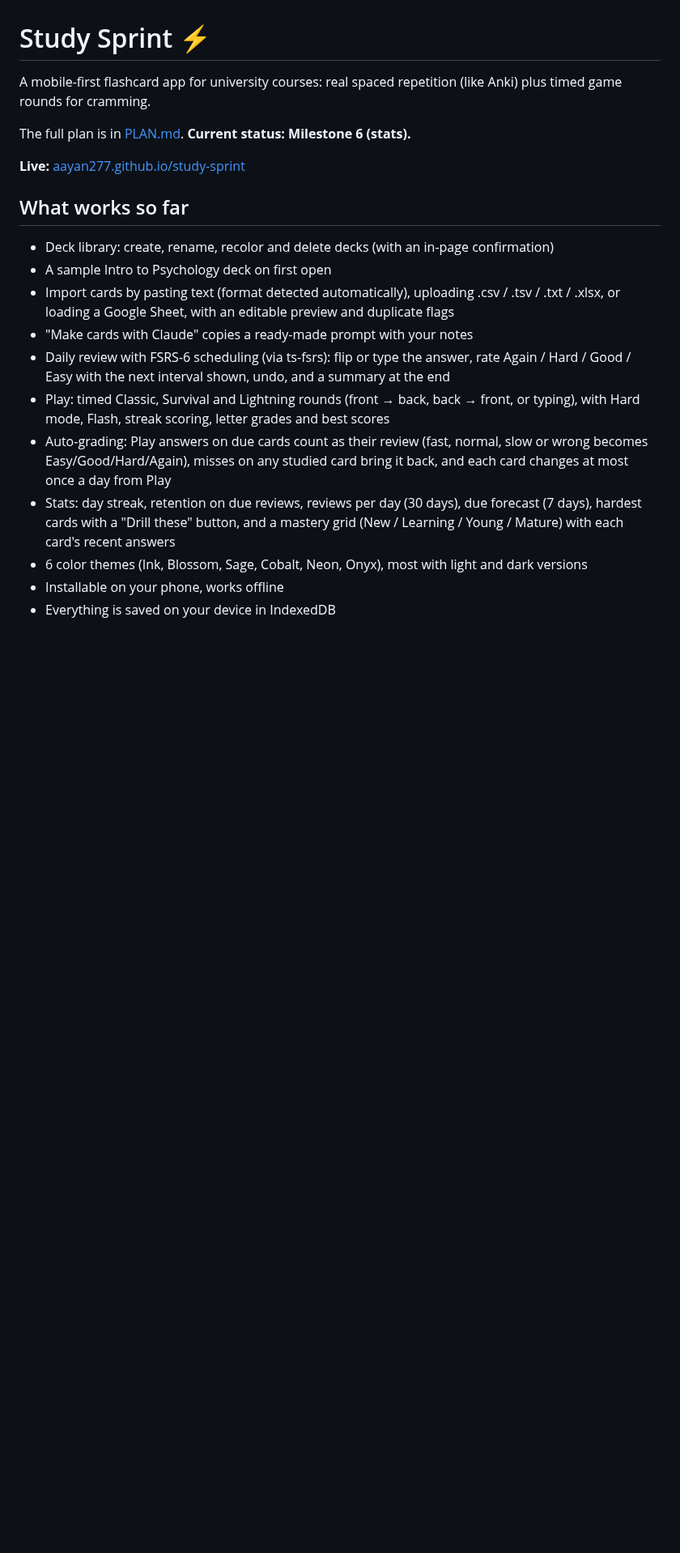
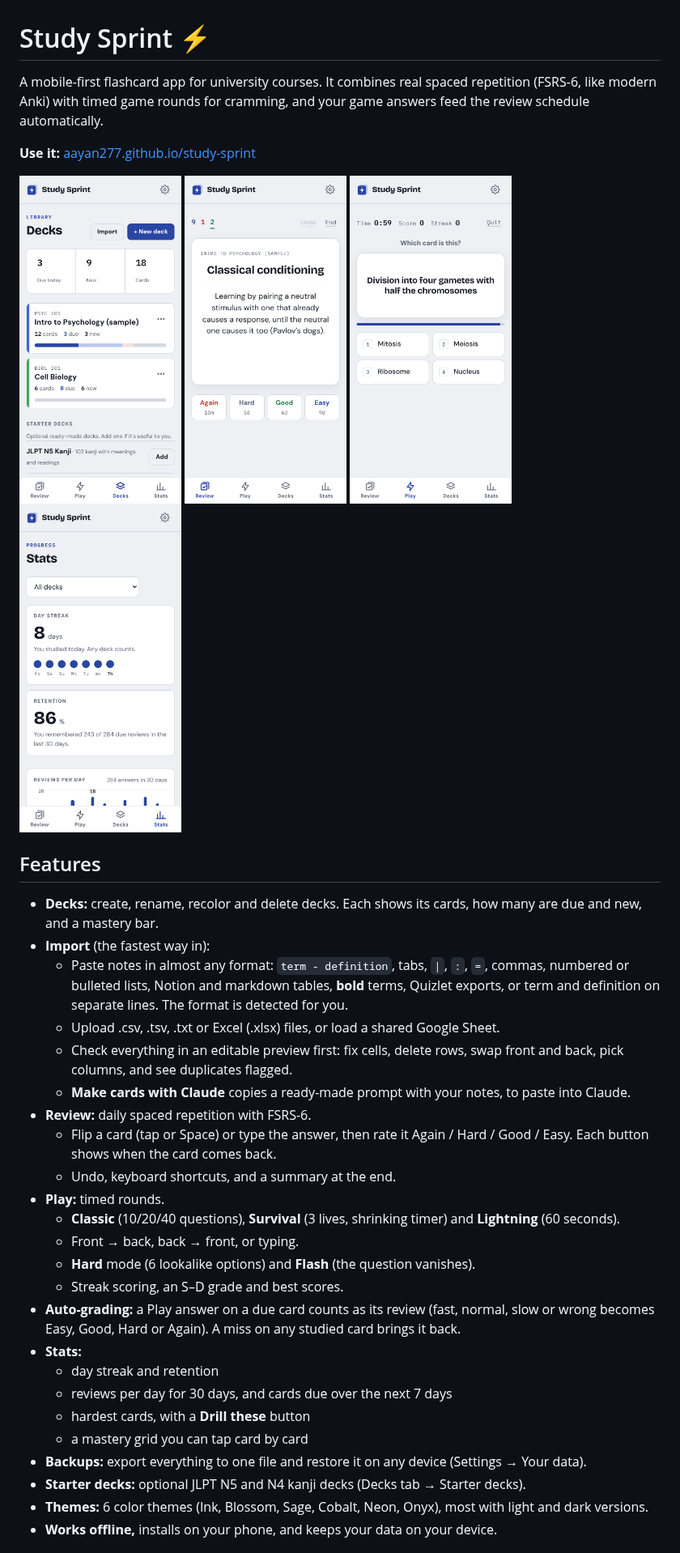
Before and after one commit to Aayan277/study-sprint, a Markdown page: README.md, the part around one of its changes. Shown at 81% size. Drawn GitHub-style; pictures changed too: docs/screenshots/decks.png (added), docs/screenshots/play.png (added), docs/screenshots/review.png (added); blank space fills up the shorter version.

```diff
--- a/README.md
+++ b/README.md
@@ -1,21 +1,40 @@
 # Study Sprint ⚡
 
-A mobile-first flashcard app for university courses: real spaced repetition (like Anki) plus timed game rounds for cramming.
+A mobile-first flashcard app for university courses. It combines real spaced repetition (FSRS-6, like modern Anki) with timed game rounds for cramming, and your game answers feed the review schedule automatically.
 
-The full plan is in [PLAN.md](PLAN.md). **Current status: Milestone 6 (stats).**
+**Use it:** [aayan277.github.io/study-sprint](https://aayan277.github.io/study-sprint/)
 
-**Live:** [aayan277.github.io/study-sprint](https://aayan277.github.io/study-sprint/)
+<p>
+  <img src="docs/screenshots/decks.png" width="200" alt="Deck library with due and new counts">
+  <img src="docs/screenshots/review.png" width="200" alt="Review: a card flipped, with Again, Hard, Good and Easy buttons showing the next interval">
+  <img src="docs/screenshots/play.png" width="200" alt="Play: Lightning round, pick the term that matches a definition">
+  <img src="docs/screenshots/stats.png" width="200" alt="Stats: day streak and retention">
+</p>
 
-## What works so far
+## Features
 
-- Deck library: create, rename, recolor and delete decks (with an in-page confirmation)
-- A sample Intro to Psychology deck on first open
-- Import cards by pasting text (format detected automatically), uploading .csv / .tsv / .txt / .xlsx, or loading a Google Sheet, with an editable preview and duplicate flags
-- "Make cards with Claude" copies a ready-made prompt with your notes
-- Daily review with FSRS-6 scheduling (via ts-fsrs): flip or type the answer, rate Again / Hard / Good / Easy with the next interval shown, undo, and a summary at the end
-- Play: timed Classic, Survival and Lightning rounds (front → back, back → front, or typing), with Hard mode, Flash, streak scoring, letter grades and best scores
-- Auto-grading: Play answers on due cards count as their review (fast, normal, slow or wrong becomes Easy/Good/Hard/Again), misses on any studied card bring it back, and each card changes at most once a day from Play
-- Stats: day streak, retention on due reviews, reviews per day (30 days), due forecast (7 days), hardest cards with a "Drill these" button, and a mastery grid (New / Learning / Young / Mature) with each card's recent answers
-- 6 color themes (Ink, Blossom, Sage, Cobalt, Neon, Onyx), most with light and dark versions
-- Installable on your phone, works offline
-- Everything is saved on your device in IndexedDB
+- **Decks:** create, rename, recolor and delete decks. Each shows its cards, how many are due and new, and a mastery bar.
+- **Import** (the fastest way in):
+  - Paste notes in almost any format: `term - definition`, tabs, `|`, `:`, `=`, commas, numbered or bulleted lists, Notion and markdown tables, **bold** terms, Quizlet exports, or term and definition on separate lines. The format is detected for you.
+  - Upload .csv, .tsv, .txt or Excel (.xlsx) files, or load a shared Google Sheet.
+  - Check everything in an editable preview first: fix cells, delete rows, swap front and back, pick columns, and see duplicates flagged.
+  - **Make cards with Claude** copies a ready-made prompt with your notes, to paste into Claude.
+- **Review:** daily spaced repetition with FSRS-6.
+  - Flip a card (tap or Space) or type the answer, then rate it Again / Hard / Good / Easy. Each button shows when the card comes back.
+  - Undo, keyboard shortcuts, and a summary at the end.
+- **Play:** timed rounds.
+  - **Classic** (10/20/40 questions), **Survival** (3 lives, shrinking timer) and **Lightning** (60 seconds).
+  - Front → back, back → front, or typing.
+  - **Hard** mode (6 lookalike options) and **Flash** (the question vanishes).
+  - Streak scoring, an S–D grade and best scores.
+- **Auto-grading:** a Play answer on a due card counts as its review (fast, normal, slow or wrong becomes Easy, Good, Hard or Again). A miss on any studied card brings it back.
+- **Stats:**
+  - day streak and retention
+  - reviews per day for 30 days, and cards due over the next 7 days
+  - hardest cards, with a **Drill these** button
+  - a mastery grid you can tap card by card
+- **Backups:** export everything to one file and restore it on any device (Settings → Your data).
+- **Starter decks:** optional JLPT N5 and N4 kanji decks (Decks tab → Starter decks).
+- **Themes:** 6 color themes (Ink, Blossom, Sage, Cobalt, Neon, Onyx), most with light and dark versions.
+- **Works offline,** installs on your phone, and keeps your data on your device.
+
```
Also changed, not shown: other parts of README.md (+32 -17 lines), docs/screenshots/import.png (added), docs/screenshots/stats-dark.png (added), 10 other files.
